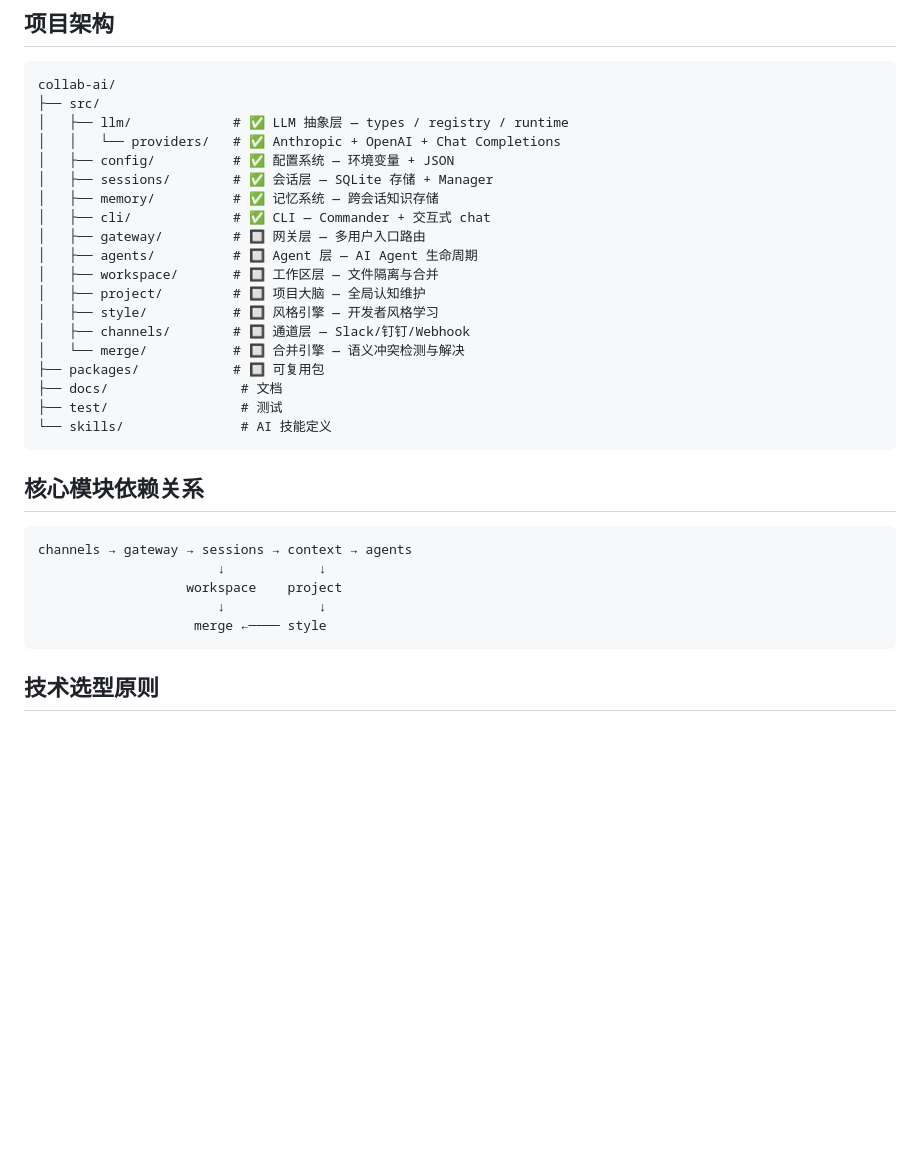
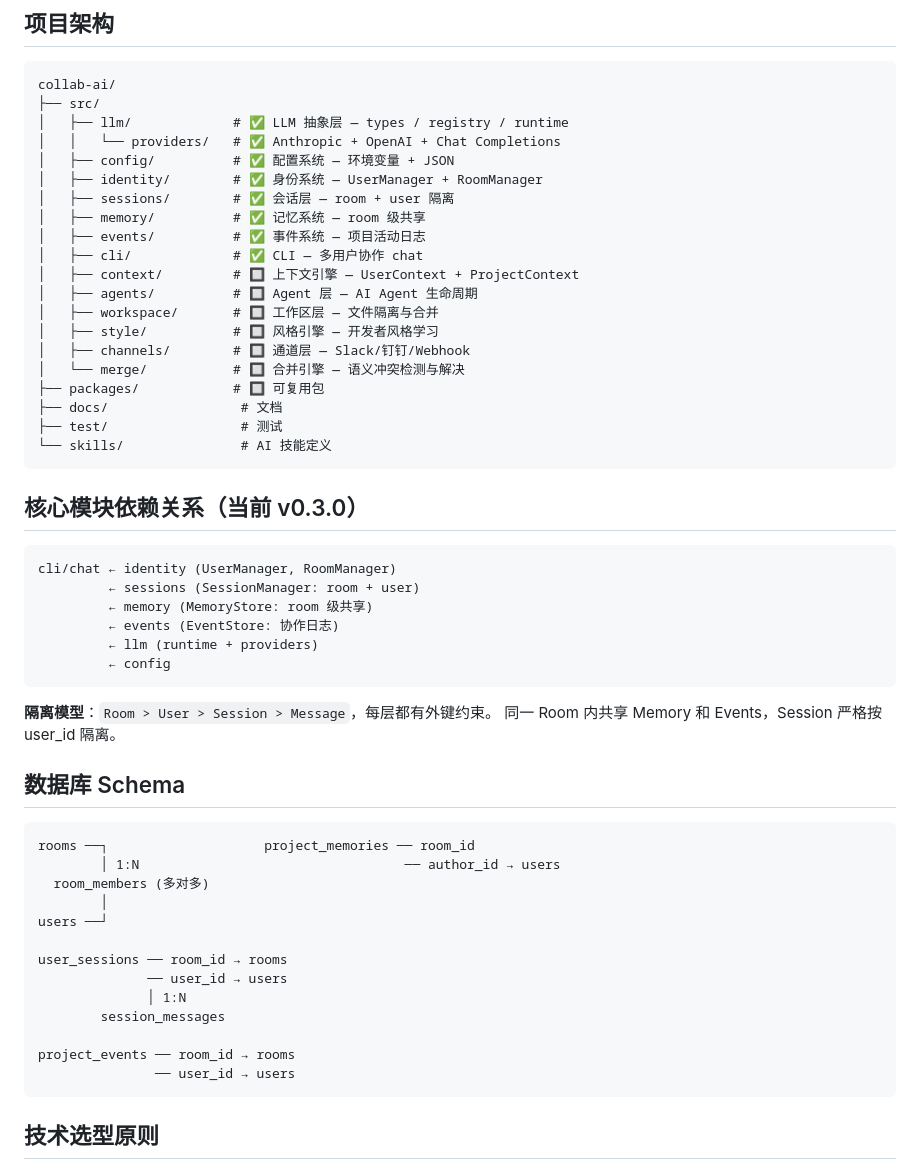
Before and after one commit to lingmaoQAQ/collab-ai, a Markdown page: DEV.md, the part around the change. Drawn GitHub-style; blank space fills up the shorter version.

Commit message:
docs: 更新 DEV.md 架构图至 v0.3.0

````diff
--- a/DEV.md
+++ b/DEV.md
@@ -42,13 +42,14 @@ collab-ai/
 │   ├── llm/             # ✅ LLM 抽象层 — types / registry / runtime
 │   │   └── providers/   # ✅ Anthropic + OpenAI + Chat Completions
 │   ├── config/          # ✅ 配置系统 — 环境变量 + JSON
-│   ├── sessions/        # ✅ 会话层 — SQLite 存储 + Manager
-│   ├── memory/          # ✅ 记忆系统 — 跨会话知识存储
-│   ├── cli/             # ✅ CLI — Commander + 交互式 chat
-│   ├── gateway/         # 🔲 网关层 — 多用户入口路由
+│   ├── identity/        # ✅ 身份系统 — UserManager + RoomManager
+│   ├── sessions/        # ✅ 会话层 — room + user 隔离
+│   ├── memory/          # ✅ 记忆系统 — room 级共享
+│   ├── events/          # ✅ 事件系统 — 项目活动日志
+│   ├── cli/             # ✅ CLI — 多用户协作 chat
+│   ├── context/         # 🔲 上下文引擎 — UserContext + ProjectContext
 │   ├── agents/          # 🔲 Agent 层 — AI Agent 生命周期
 │   ├── workspace/       # 🔲 工作区层 — 文件隔离与合并
-│   ├── project/         # 🔲 项目大脑 — 全局认知维护
 │   ├── style/           # 🔲 风格引擎 — 开发者风格学习
 │   ├── channels/        # 🔲 通道层 — Slack/钉钉/Webhook
 │   └── merge/           # 🔲 合并引擎 — 语义冲突检测与解决
@@ -58,14 +59,36 @@ collab-ai/
 └── skills/               # AI 技能定义
 ```
 
-## 核心模块依赖关系
+## 核心模块依赖关系（当前 v0.3.0）
 
 ```
-channels → gateway → sessions → context → agents
-                       ↓            ↓
-                   workspace    project
-                       ↓            ↓
-                    merge ←──── style
+cli/chat ← identity (UserManager, RoomManager)
+         ← sessions (SessionManager: room + user)
+         ← memory (MemoryStore: room 级共享)
+         ← events (EventStore: 协作日志)
+         ← llm (runtime + providers)
+         ← config
+```
+
+**隔离模型**：`Room > User > Session > Message`，每层都有外键约束。
+同一 Room 内共享 Memory 和 Events，Session 严格按 user_id 隔离。
+
+## 数据库 Schema
+
+```
+rooms ──┐                    project_memories ── room_id
+        │ 1:N                                  ── author_id → users
+  room_members (多对多)
+        │
+users ──┘
+
+user_sessions ── room_id → rooms
+              ── user_id → users
+              │ 1:N
+        session_messages
+
+project_events ── room_id → rooms
+               ── user_id → users
 ```
 
 ## 技术选型原则
````
